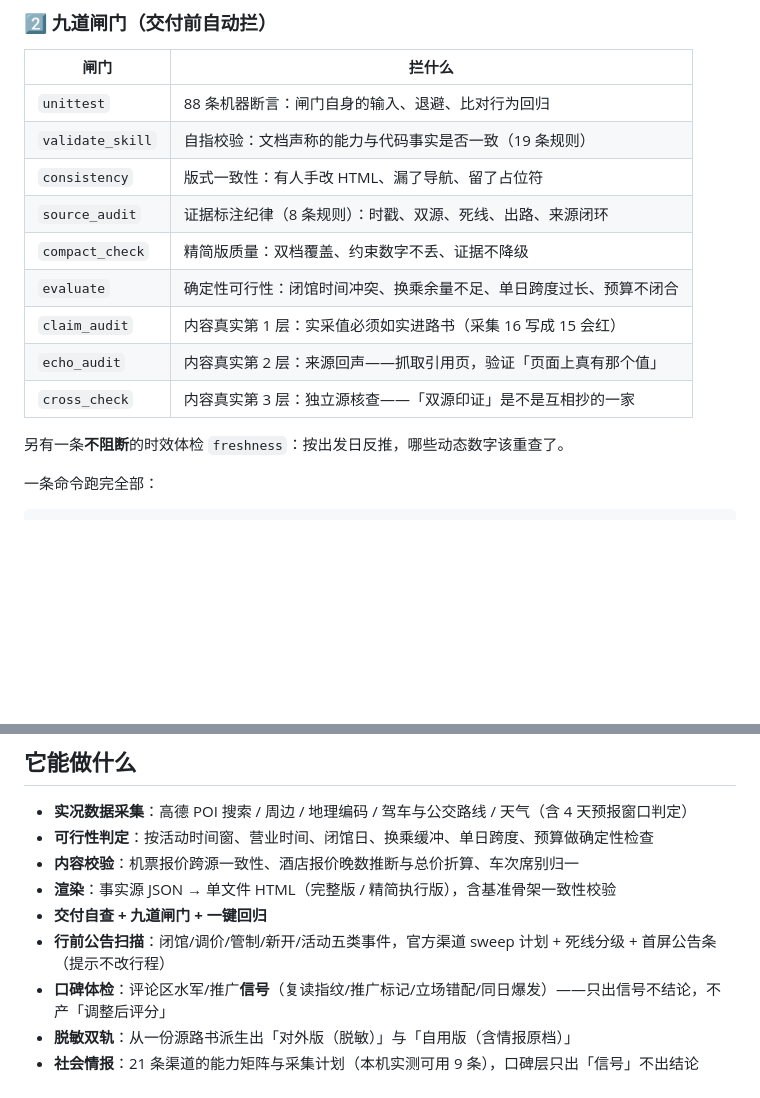
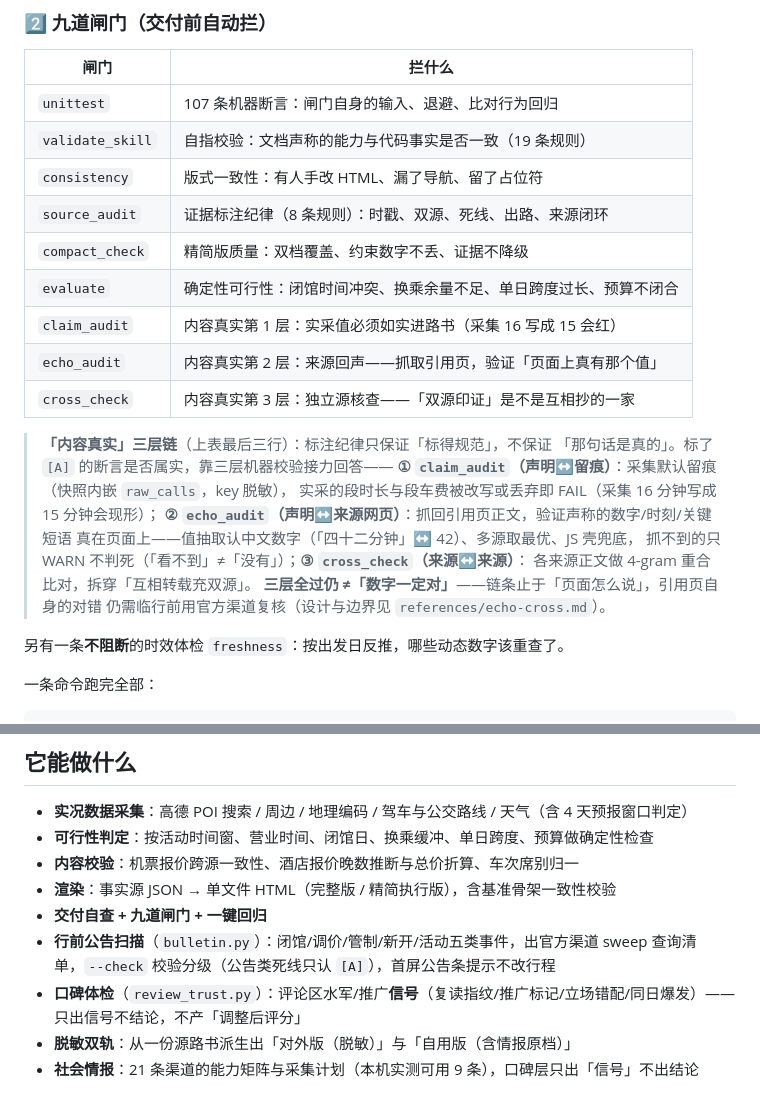
Before and after one commit to Tulip-557/Tulip, a Markdown page: README.md, 2 parts joined by grey strips. Drawn GitHub-style; blank space fills up the shorter version.

```diff
--- a/README.md
+++ b/README.md
@@ -89,7 +89,7 @@ python verified-travel-planner/tools/doctor.py
 
 | 闸门 | 拦什么 |
 |---|---|
-| `unittest` | 88 条机器断言：闸门自身的输入、退避、比对行为回归 |
+| `unittest` | 107 条机器断言：闸门自身的输入、退避、比对行为回归 |
 | `validate_skill` | 自指校验：文档声称的能力与代码事实是否一致（19 条规则） |
 | `consistency` | 版式一致性：有人手改 HTML、漏了导航、留了占位符 |
 | `source_audit` | 证据标注纪律（8 条规则）：时戳、双源、死线、出路、来源闭环 |
@@ -98,6 +98,17 @@ python verified-travel-planner/tools/doctor.py
 | `claim_audit` | 内容真实第 1 层：实采值必须如实进路书（采集 16 写成 15 会红） |
 | `echo_audit` | 内容真实第 2 层：来源回声——抓取引用页，验证「页面上真有那个值」 |
 | `cross_check` | 内容真实第 3 层：独立源核查——「双源印证」是不是互相抄的一家 |
+
+> **「内容真实」三层链**（上表最后三行）：标注纪律只保证「标得规范」，不保证
+> 「那句话是真的」。标了 `[A]` 的断言是否属实，靠三层机器校验接力回答——
+> **① `claim_audit`（声明↔留痕）**：采集默认留痕（快照内嵌 `raw_calls`，key 脱敏），
+> 实采的段时长与段车费被改写或丢弃即 FAIL（采集 16 分钟写成 15 分钟会现形）；
+> **② `echo_audit`（声明↔来源网页）**：抓回引用页正文，验证声称的数字/时刻/关键短语
+> 真在页面上——值抽取认中文数字（「四十二分钟」↔ 42）、多源取最优、JS 壳兜底，
+> 抓不到的只 WARN 不判死（「看不到」≠「没有」）；**③ `cross_check`（来源↔来源）**：
+> 各来源正文做 4-gram 重合比对，拆穿「互相转载充双源」。
+> **三层全过仍 ≠「数字一定对」**——链条止于「页面怎么说」，引用页自身的对错
+> 仍需临行前用官方渠道复核（设计与边界见 `references/echo-cross.md`）。
 
 另有一条**不阻断**的时效体检 `freshness`：按出发日反推，哪些动态数字该重查了。
 
@@ -159,8 +170,8 @@ python verified-travel-planner/tools/ship.py     # 全绿才算可交付；有
 - **内容校验**：机票报价跨源一致性、酒店报价晚数推断与总价折算、车次席别归一
 - **渲染**：事实源 JSON → 单文件 HTML（完整版 / 精简执行版），含基准骨架一致性校验
 - **交付自查 + 九道闸门 + 一键回归**
-- **行前公告扫描**：闭馆/调价/管制/新开/活动五类事件，官方渠道 sweep 计划 + 死线分级 + 首屏公告条（提示不改行程）
-- **口碑体检**：评论区水军/推广**信号**（复读指纹/推广标记/立场错配/同日爆发）——只出信号不结论，不产「调整后评分」
+- **行前公告扫描**（`bulletin.py`）：闭馆/调价/管制/新开/活动五类事件，出官方渠道 sweep 查询清单，`--check` 校验分级（公告类死线只认 `[A]`），首屏公告条提示不改行程
+- **口碑体检**（`review_trust.py`）：评论区水军/推广**信号**（复读指纹/推广标记/立场错配/同日爆发）——只出信号不结论，不产「调整后评分」
 - **脱敏双轨**：从一份源路书派生出「对外版（脱敏）」与「自用版（含情报原档）」
 - **社会情报**：21 条渠道的能力矩阵与采集计划（本机实测可用 9 条），口碑层只出「信号」不出结论
 
```
Also changed, not shown: README.en.md (+14 -0 lines).
